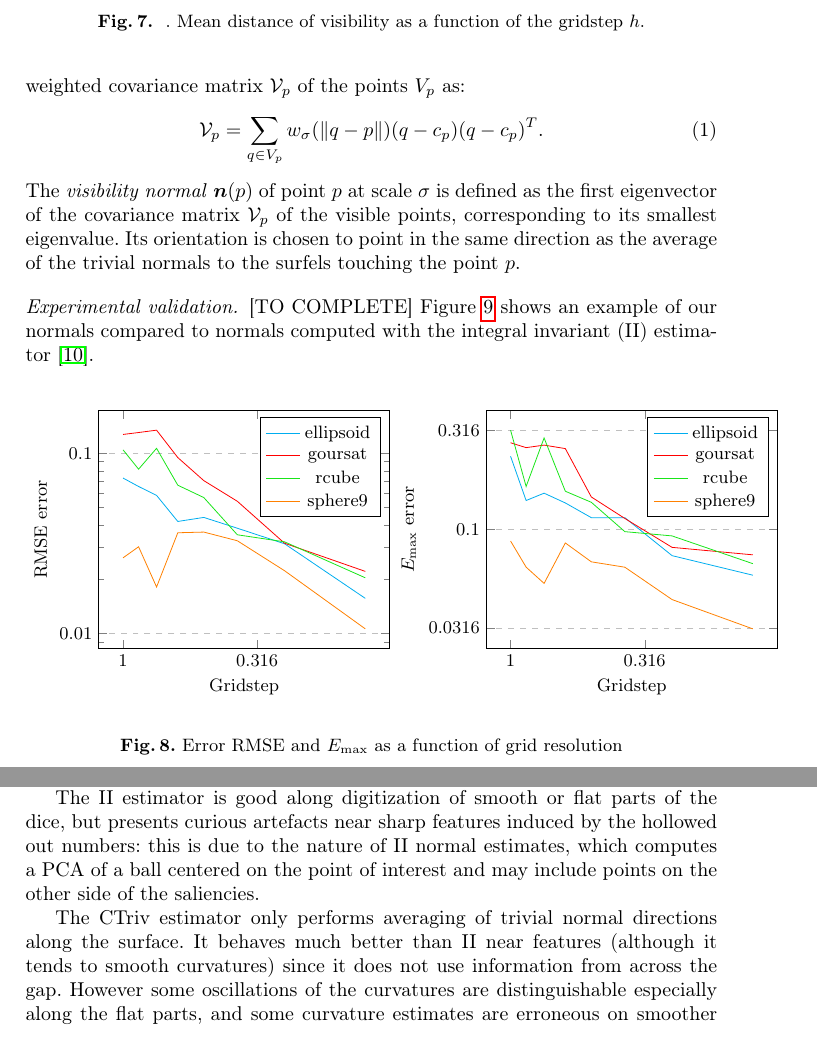
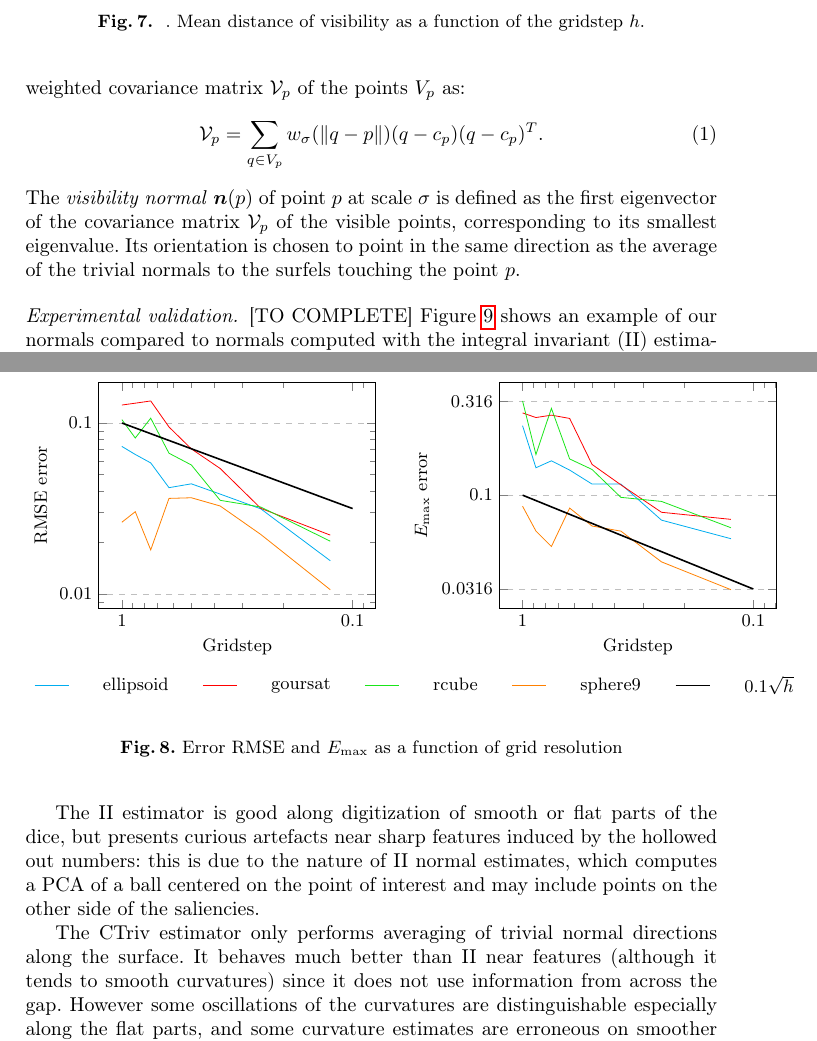
Before and after one commit to romain22222/VisibilityLattices, a LaTeX paper (DGMM2025/paper.tex, which reads DGMM2025/normalsandcurvature.tex): two parts of pages 8 and 10 of 13 before the commit and two parts of pages 8 and 9 of 13 after it, joined at a grey line, cut so that both start at the same text. Compiled offline with pdfLaTeX.

Commit message:
added trend and rework legend

```diff
--- a/DGMM2025/normalsandcurvature.tex
+++ b/DGMM2025/normalsandcurvature.tex
@@ -33,11 +33,12 @@ Figure~\ref{fig:normals-estimation} shows an example
 of our normals compared to normals computed with the integral invariant (II) estimator~\cite{Lachaud:2017-lnm}.
 
 \begin{figure}
+    \centering
     \begin{tabular}{c c}
         \begin{tikzpicture}
             \centering
             \begin{axis}[
-                width=0.55\textwidth,
+                width=0.53\textwidth,
                 xlabel={Gridstep},
                 ylabel={RMSE error},
                 x dir=reverse,
@@ -53,32 +54,34 @@ of our normals compared to normals computed with the integral invariant (II) est
                 ] coordinates {
                     (0.125,0.0156736)(0.250,0.031503)(0.375,0.0384303)(0.500,0.0441086)(0.625,0.0418896)(0.750,0.0584604)(0.875,0.065503)(1.000,0.0729735)
                 };
-                \addlegendentry{ellipsoid};
                 \addplot[
                     color=red,
                 ] coordinates {
                     (0.125,0.0221236)(0.250,0.0317159)(0.375,0.0542242)(0.500,0.0706101)(0.625,0.09481)(0.750,0.134544)(0.875,0.130578)(1.000,0.127371)
                 };
-                \addlegendentry{goursat};
                 \addplot[
                     color=MyGreen,
                 ] coordinates {
                     (0.125,0.0203851)(0.250,0.032289)(0.375,0.0353311)(0.500,0.0568694)(0.625,0.0665957)(0.750,0.106711)(0.875,0.0817172)(1.000,0.104688)
                 };
-                \addlegendentry{rcube}
                 \addplot[
                     color=orange,
                 ] coordinates {
                     (0.125,0.0106125)(0.250,0.0223176)(0.375,0.032738)(0.500,0.0365776)(0.625,0.0362568)(0.750,0.0181232)(0.875,0.0303189)(1.000,0.0263066)
                 };
-                \addlegendentry{sphere9}
+                \addplot[
+                    color=black,
+                    thick,
+                    domain=0.1:1,
+                    samples=200,
+                ] {0.1*x^(0.5)};
             \end{axis}
         \end{tikzpicture} &
         \begin{tikzpicture}
             \centering
             \begin{axis}
                 [
-                width=0.55\textwidth,
+                width=0.53\textwidth,
                 xlabel={Gridstep},
                 ylabel={$E_{\max}$ error},
                 x dir=reverse,
@@ -94,27 +97,57 @@ of our normals compared to normals computed with the integral invariant (II) est
                 ] coordinates {
                     (0.125,0.0586128)(0.250,0.0736204)(0.375,0.114564)(0.500,0.114592)(0.625,0.136021)(0.750,0.152418)(0.875,0.139939)(1.000,0.234379)
                 };
-                \addlegendentry{ellipsoid}
                 \addplot[
                     color=red,
                 ] coordinates {
                     (0.125,0.0743185)(0.250,0.0810657)(0.375,0.113504)(0.500,0.145859)(0.625,0.256274)(0.750,0.266855)(0.875,0.259101)(1.000,0.274269)
                 };
-                \addlegendentry{goursat}
                 \addplot[
                     color=MyGreen,
                 ] coordinates {
                     (0.125,0.0670488)(0.250,0.0926269)(0.375,0.0973621)(0.500,0.137059)(0.625,0.155913)(0.750,0.290065)(0.875,0.164799)(1.000,0.317625)
                 };
-                \addlegendentry{rcube}
                 \addplot[
                     color=orange,
                 ] coordinates {
                     (0.125,0.0313599)(0.250,0.044124)(0.375,0.0643389)(0.500,0.0684951)(0.625,0.0853552)(0.750,0.0532733)(0.875,0.064386)(1.000,0.0873334)
                 };
-                \addlegendentry{sphere9}
+                \addplot[
+                    color=black,
+                    thick,
+                    domain=0.1:1,
+                    samples=200,
+                ] {0.1*x^(0.5)};
             \end{axis}
         \end{tikzpicture} \\
+        \multicolumn{2}{c}{
+            \begin{tikzpicture}
+                \begin{axis}[
+                    hide axis,
+                    xmin=0, xmax=1,
+                    ymin=0, ymax=1,
+                    legend columns=5,
+                    legend style={
+                        at={(0.5,-0.2)},
+                        anchor=north,
+                        draw=none,
+                        column sep=15pt
+                    }
+                ]
+            \addlegendimage{color=cyan}
+            \addlegendentry{ellipsoid}
+            \addlegendimage{color=red}
+            \addlegendentry{goursat}
+            \addlegendimage{color=MyGreen}
+            \addlegendentry{rcube}
+            \addlegendimage{color=orange}
+            \addlegendentry{sphere9}
+
+            \addlegendimage{color=black,thick};
+            \addlegendentry{$0.1\sqrt{h}$}
+                \end{axis}
+            \end{tikzpicture}
+        } \\
     \end{tabular}
     \caption{Error RMSE and $E_{\max}$ as a function of grid resolution}
     \label{fig:errors-normals}
```
